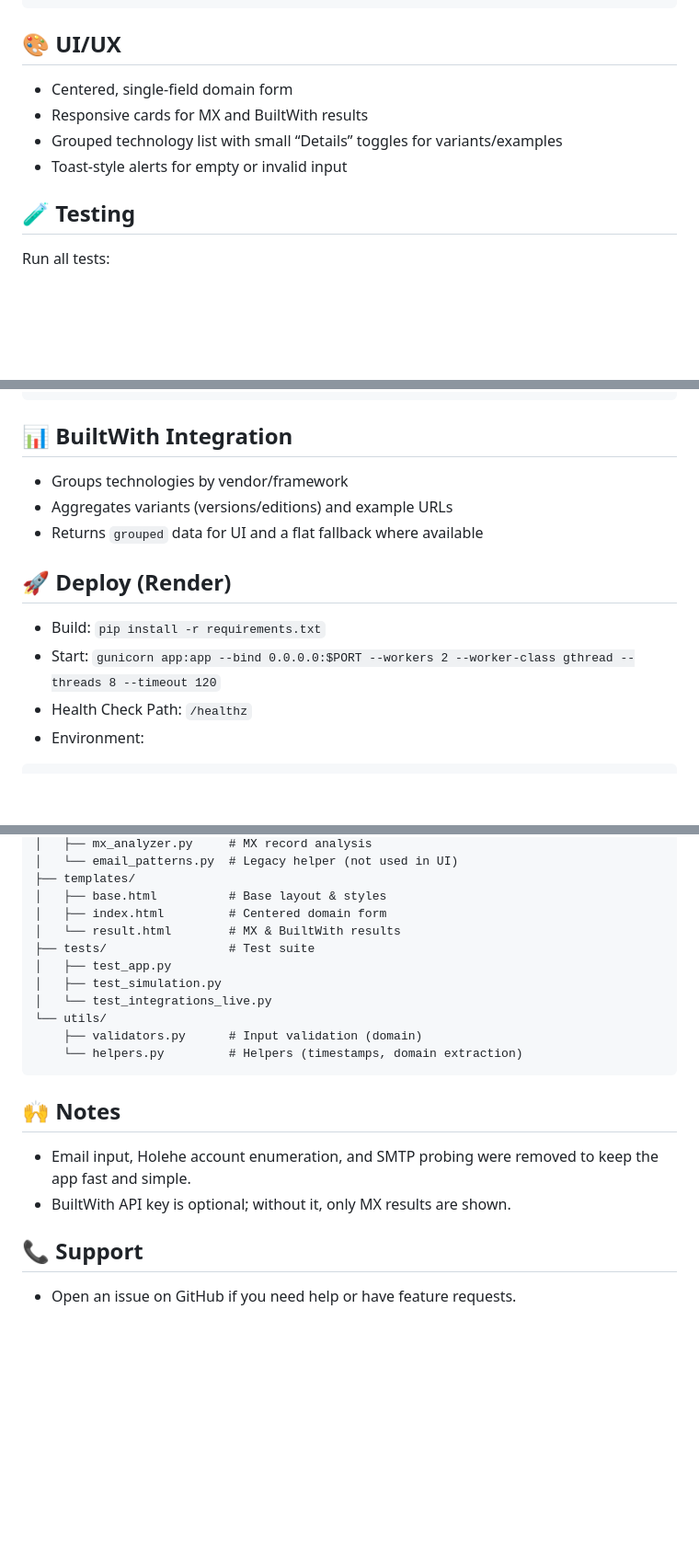
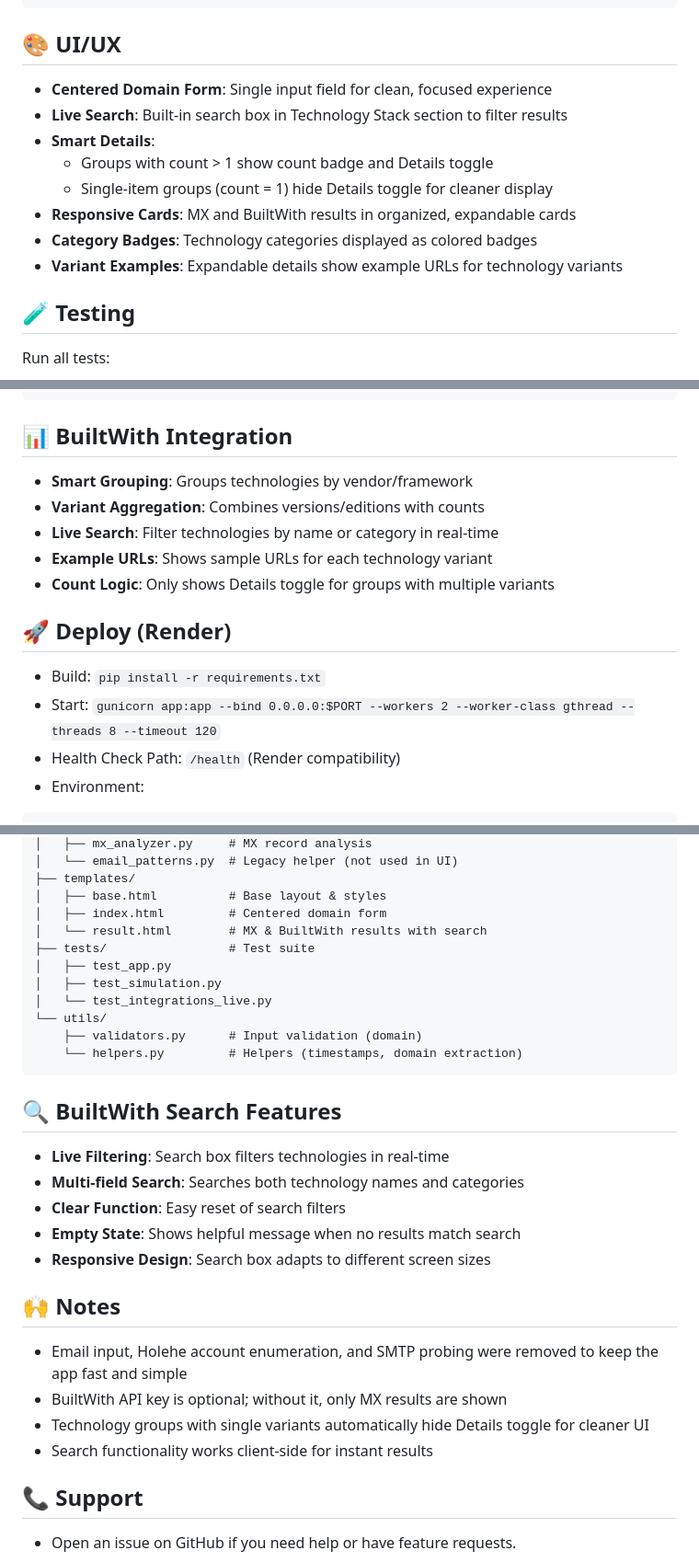
Before and after one commit to ecgun3/email-osint-tool, a Markdown page: README.md, 3 parts joined by grey strips. Shown: that part at 92% size. Drawn GitHub-style; blank space fills up the shorter version.

Commit message:
docs: update README with new search features, smart details logic, and Render compatibility

````diff
--- a/README.md
+++ b/README.md
@@ -93,10 +95,14 @@ GET /analyze?domain=example.com&format=json
 
 ## 🎨 UI/UX
 
-- Centered, single-field domain form
-- Responsive cards for MX and BuiltWith results
-- Grouped technology list with small “Details” toggles for variants/examples
-- Toast-style alerts for empty or invalid input
+- **Centered Domain Form**: Single input field for clean, focused experience
+- **Live Search**: Built-in search box in Technology Stack section to filter results
+- **Smart Details**:
+  - Groups with count > 1 show count badge and Details toggle
+  - Single-item groups (count = 1) hide Details toggle for cleaner display
+- **Responsive Cards**: MX and BuiltWith results in organized, expandable cards
+- **Category Badges**: Technology categories displayed as colored badges
+- **Variant Examples**: Expandable details show example URLs for technology variants
 
 ## 🧪 Testing
 
@@ -129,15 +135,17 @@ mypy .
 
 ## 📊 BuiltWith Integration
 
-- Groups technologies by vendor/framework
-- Aggregates variants (versions/editions) and example URLs
-- Returns `grouped` data for UI and a flat fallback where available
+- **Smart Grouping**: Groups technologies by vendor/framework
+- **Variant Aggregation**: Combines versions/editions with counts
+- **Live Search**: Filter technologies by name or category in real-time
+- **Example URLs**: Shows sample URLs for each technology variant
+- **Count Logic**: Only shows Details toggle for groups with multiple variants
 
 ## 🚀 Deploy (Render)
 
 - Build: `pip install -r requirements.txt`
 - Start: `gunicorn app:app --bind 0.0.0.0:$PORT --workers 2 --worker-class gthread --threads 8 --timeout 120`
-- Health Check Path: `/healthz`
+- Health Check Path: `/health` (Render compatibility)
 - Environment:
 ```bash
 BUILTWITH_API_KEY=your_api_key_here  # required for tech stack
@@ -161,7 +169,7 @@ email-osint-tool/
 ├── templates/
 │   ├── base.html          # Base layout & styles
 │   ├── index.html         # Centered domain form
-│   └── result.html        # MX & BuiltWith results
+│   └── result.html        # MX & BuiltWith results with search
 ├── tests/                 # Test suite
 │   ├── test_app.py
 │   ├── test_simulation.py
@@ -171,10 +179,20 @@ email-osint-tool/
     └── helpers.py         # Helpers (timestamps, domain extraction)
 ```
 
+## 🔍 BuiltWith Search Features
+
+- **Live Filtering**: Search box filters technologies in real-time
+- **Multi-field Search**: Searches both technology names and categories
+- **Clear Function**: Easy reset of search filters
+- **Empty State**: Shows helpful message when no results match search
+- **Responsive Design**: Search box adapts to different screen sizes
+
 ## 🙌 Notes
 
-- Email input, Holehe account enumeration, and SMTP probing were removed to keep the app fast and simple.
-- BuiltWith API key is optional; without it, only MX results are shown.
+- Email input, Holehe account enumeration, and SMTP probing were removed to keep the app fast and simple
+- BuiltWith API key is optional; without it, only MX results are shown
+- Technology groups with single variants automatically hide Details toggle for cleaner UI
+- Search functionality works client-side for instant results
 
 ## 📞 Support
 
````
Also changed, not shown: other parts of README.md (+6 -4 lines).
